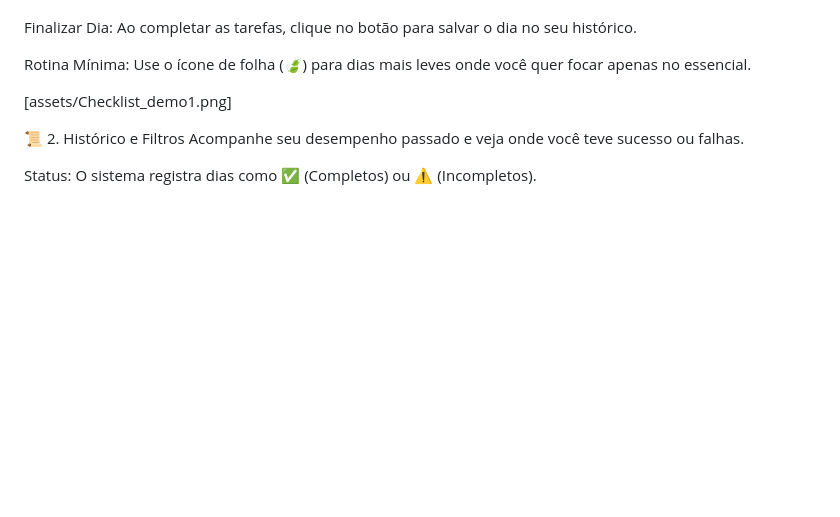
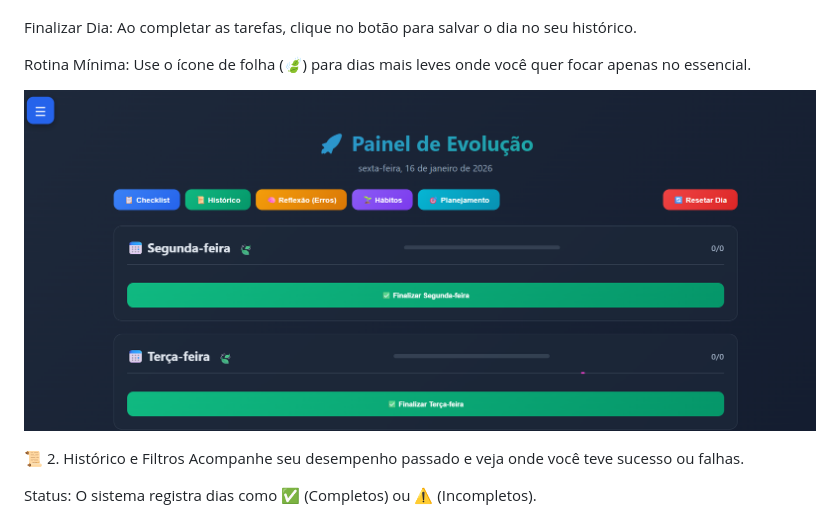
Before and after one commit to Saikozinho/Um-simples-checklist, a Markdown page: README.md, the part around the change. GitHub-like rendering; blank space fills up the shorter version.

Commit message:
Update README with detailed usage guide

```diff
--- a/README.md
+++ b/README.md
@@ -10,7 +10,7 @@ Finalizar Dia: Ao completar as tarefas, clique no botão para salvar o dia no se
 
 Rotina Mínima: Use o ícone de folha (🍃) para dias mais leves onde você quer focar apenas no essencial.
 
-[assets/Checklist_demo1.png]
+![Aba checklist](assets/Checklist_demo1.png)
 
 📜 2. Histórico e Filtros
 Acompanhe seu desempenho passado e veja onde você teve sucesso ou falhas.
```
